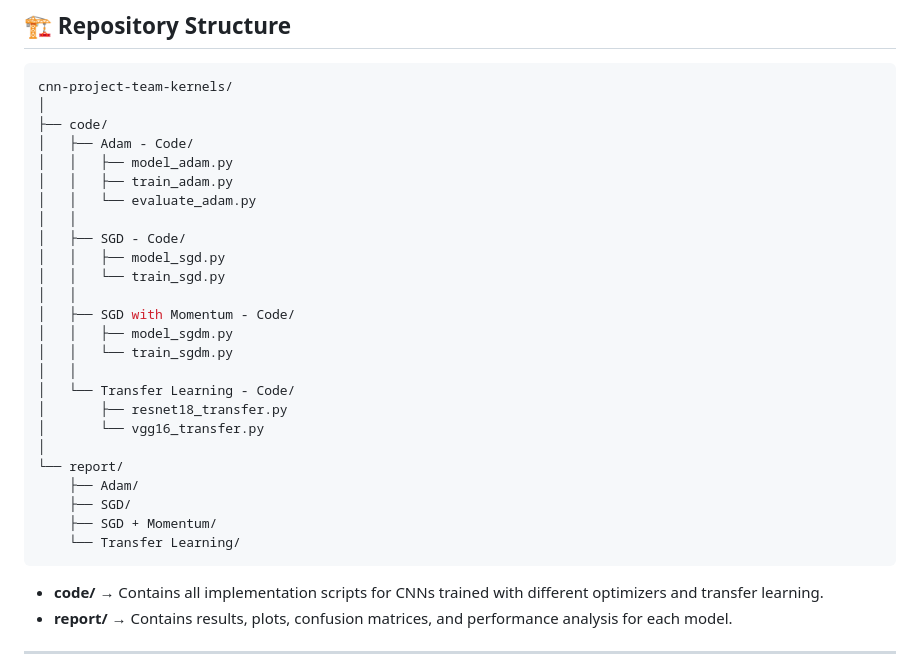
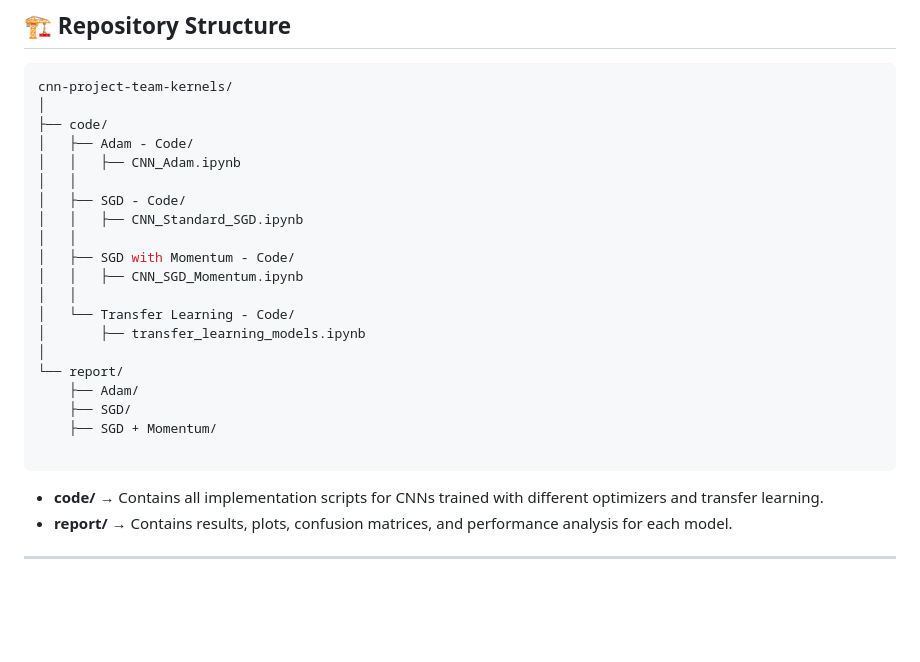
Before and after one commit to akindu-k/cnn-project-team-kernels, a Markdown page: README.md, the part around the change. Rendered like a GitHub page; blank space fills up the shorter version.

Commit message:
Revise code section in README for new file structure
Updated README to reflect changes in code structure and file names.

````diff
--- a/README.md
+++ b/README.md
@@ -61,27 +61,22 @@ cnn-project-team-kernels/
 │
 ├── code/
 │   ├── Adam - Code/
-│   │   ├── model_adam.py
-│   │   ├── train_adam.py
-│   │   └── evaluate_adam.py
+│   │   ├── CNN_Adam.ipynb
 │   │
 │   ├── SGD - Code/
-│   │   ├── model_sgd.py
-│   │   └── train_sgd.py
+│   │   ├── CNN_Standard_SGD.ipynb
 │   │
 │   ├── SGD with Momentum - Code/
-│   │   ├── model_sgdm.py
-│   │   └── train_sgdm.py
+│   │   ├── CNN_SGD_Momentum.ipynb
 │   │
 │   └── Transfer Learning - Code/
-│       ├── resnet18_transfer.py
-│       └── vgg16_transfer.py
+│       ├── transfer_learning_models.ipynb
 │
 └── report/
     ├── Adam/
     ├── SGD/
     ├── SGD + Momentum/
-    └── Transfer Learning/
+
 ```
 
 * **code/** → Contains all implementation scripts for CNNs trained with different optimizers and transfer learning.
````
